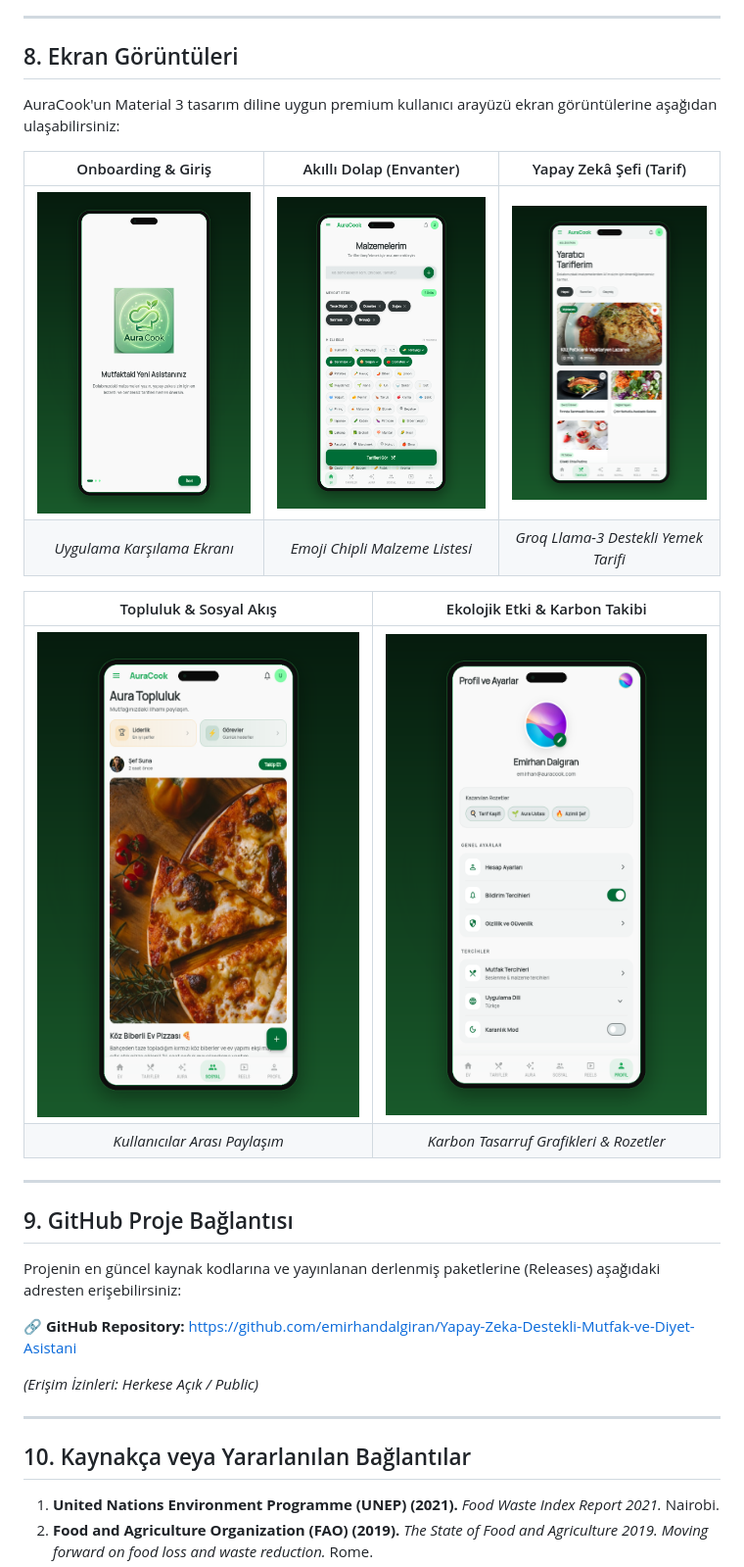
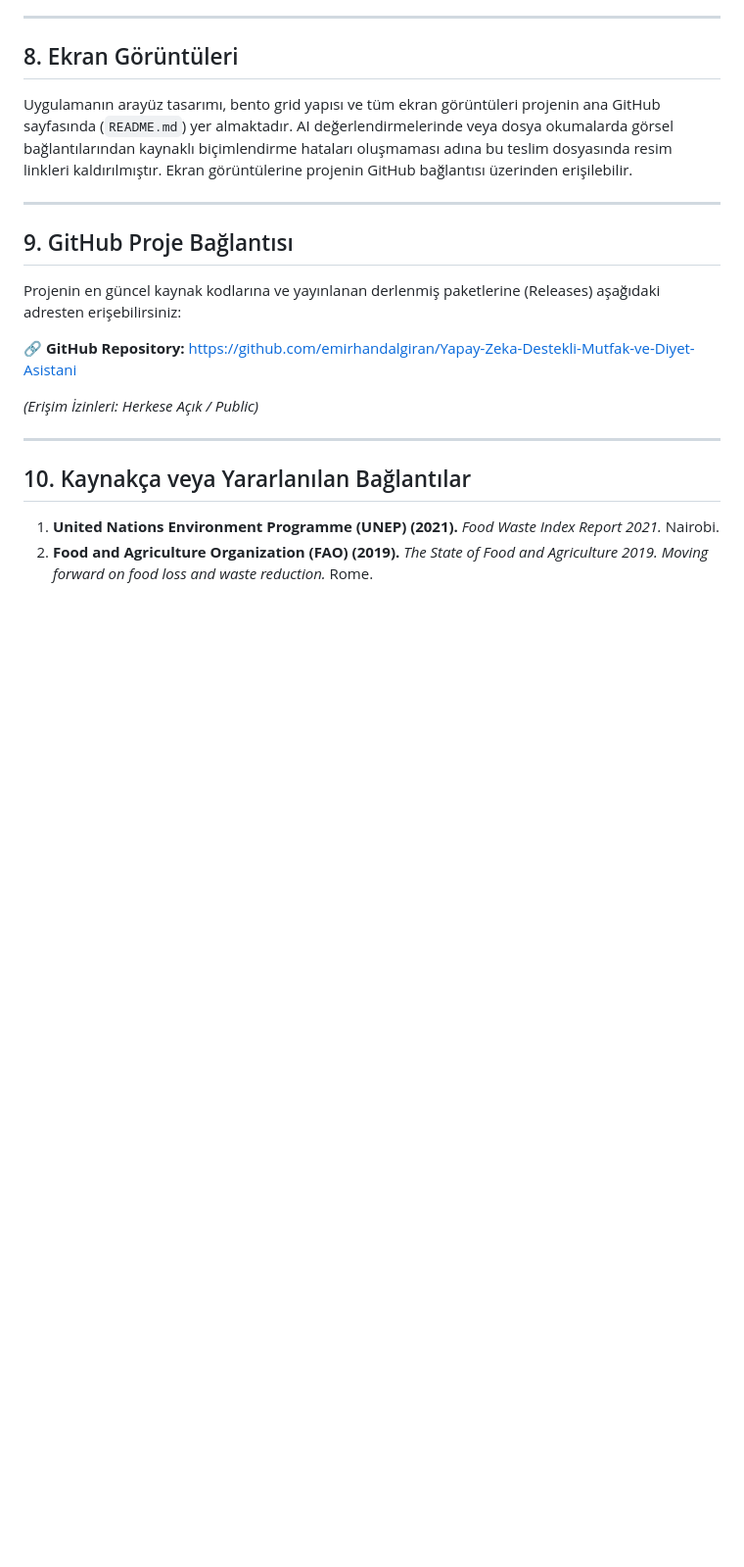
Before and after one commit to emirhandalgiran/Yapay-Zeka-Destekli-Mutfak-ve-Diyet-Asistani, a Markdown page: 24010501018.md, the part around the change. Shown at 98% size. GitHub-like rendering; blank space fills up the shorter version.

Commit message:
docs: remove images from 24010501018.md for clean AI evaluation

```diff
--- a/24010501018.md
+++ b/24010501018.md
@@ -124,17 +124,7 @@ flutter pub run build_runner build --delete-conflicting-outputs
 ---
 
 ## 8. Ekran Görüntüleri
-AuraCook'un Material 3 tasarım diline uygun premium kullanıcı arayüzü ekran görüntülerine aşağıdan ulaşabilirsiniz:
-
-| Onboarding & Giriş | Akıllı Dolap (Envanter) | Yapay Zekâ Şefi (Tarif) |
-| :---: | :---: | :---: |
-| ![Onboarding](https://raw.githubusercontent.com/emirhandalgiran/Yapay-Zeka-Destekli-Mutfak-ve-Diyet-Asistani/main/assets/images/auracook_promo_onboarding.png) | ![Akıllı Dolap](https://raw.githubusercontent.com/emirhandalgiran/Yapay-Zeka-Destekli-Mutfak-ve-Diyet-Asistani/main/assets/images/auracook_promo_smart_fridge.png) | ![Yapay Zeka Şefi](https://raw.githubusercontent.com/emirhandalgiran/Yapay-Zeka-Destekli-Mutfak-ve-Diyet-Asistani/main/assets/images/auracook_promo_ai_chef.png) |
-| *Uygulama Karşılama Ekranı* | *Emoji Chipli Malzeme Listesi* | *Groq Llama-3 Destekli Yemek Tarifi* |
-
-| Topluluk & Sosyal Akış | Ekolojik Etki & Karbon Takibi |
-| :---: | :---: |
-| ![Sosyal Medya](https://raw.githubusercontent.com/emirhandalgiran/Yapay-Zeka-Destekli-Mutfak-ve-Diyet-Asistani/main/assets/images/auracook_promo_social.png) | ![Ekolojik Etki](https://raw.githubusercontent.com/emirhandalgiran/Yapay-Zeka-Destekli-Mutfak-ve-Diyet-Asistani/main/assets/images/auracook_promo_eco_impact.png) |
-| *Kullanıcılar Arası Paylaşım* | *Karbon Tasarruf Grafikleri & Rozetler* |
+Uygulamanın arayüz tasarımı, bento grid yapısı ve tüm ekran görüntüleri projenin ana GitHub sayfasında (`README.md`) yer almaktadır. AI değerlendirmelerinde veya dosya okumalarda görsel bağlantılarından kaynaklı biçimlendirme hataları oluşmaması adına bu teslim dosyasında resim linkleri kaldırılmıştır. Ekran görüntülerine projenin GitHub bağlantısı üzerinden erişilebilir.
 
 ---
 
```
